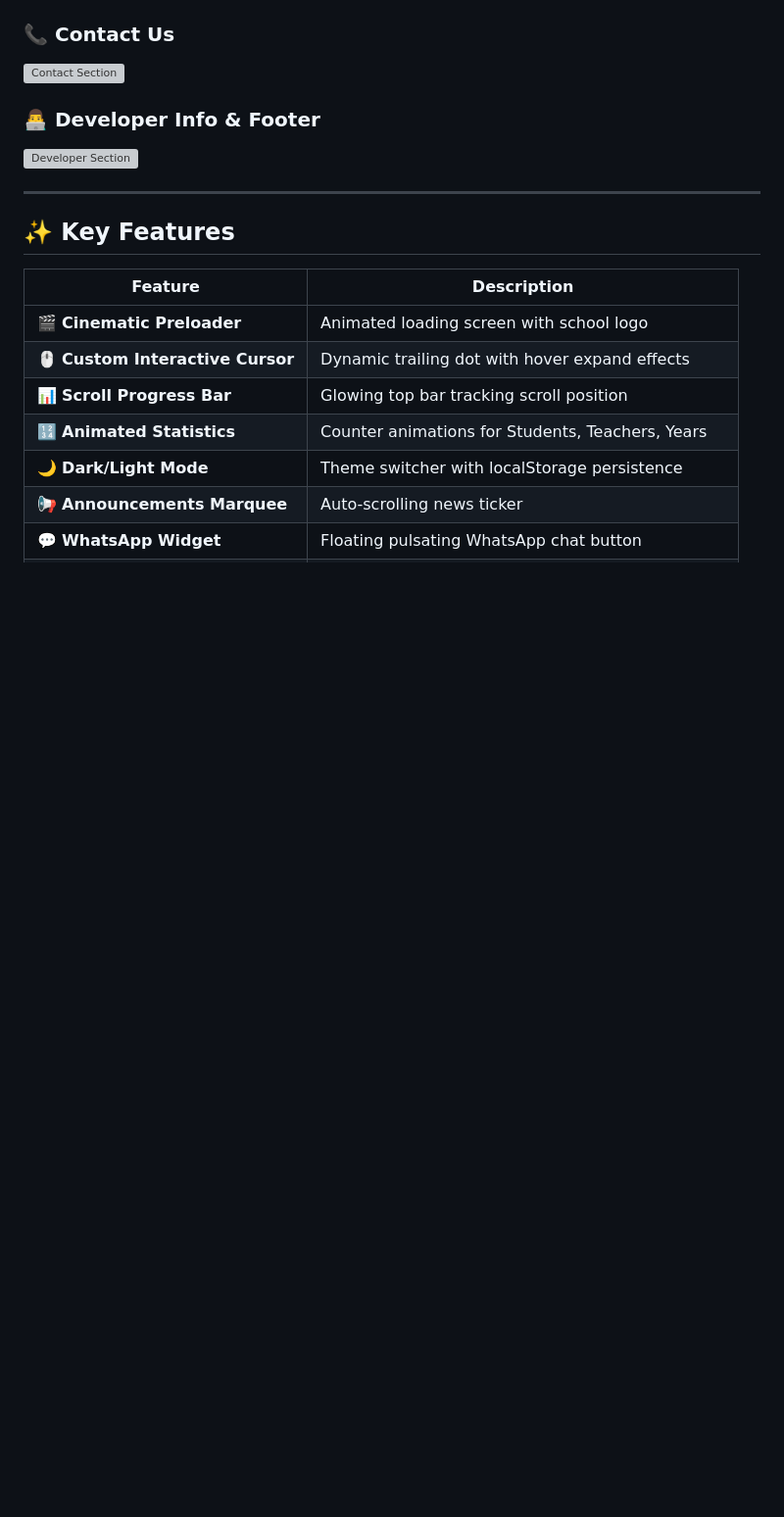
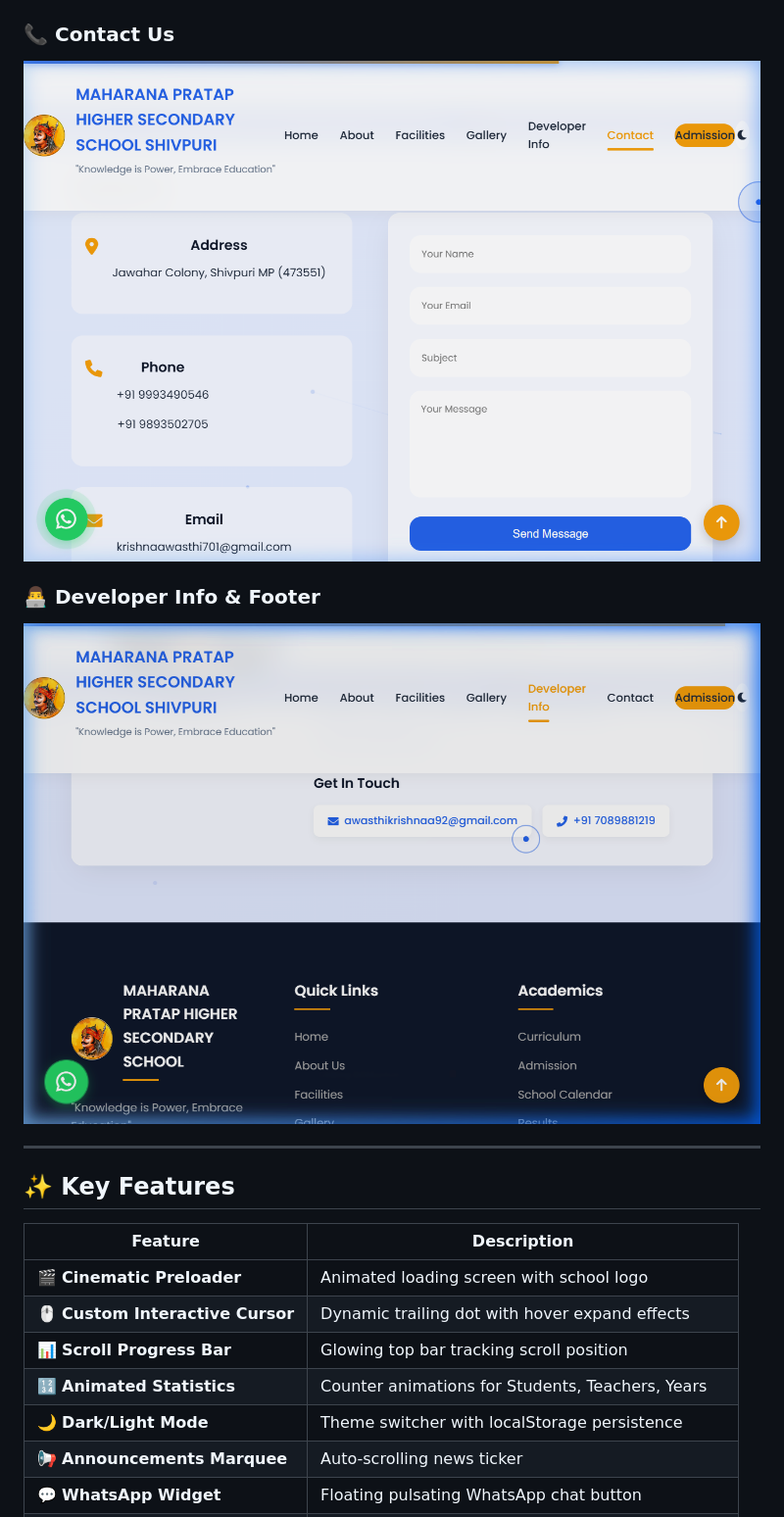
Before and after one commit to Dev-Krishan-Kumar-Awasthi/Maharana-pratap-school-shivpuri, a Markdown page: README.md, the part around one of its changes. Shown at 98% size. Drawn GitHub-style; blank space fills up the shorter version; grey boxes are pictures that could not be loaded.

```diff
--- a/README.md
+++ b/README.md
@@ -34,9 +34,9 @@
 
 ### 📞 Contact Us
-![Contact Section](screenshots/contact.png)
+![Contact Section](contact.png)
 
 ### 👨‍💻 Developer Info & Footer
-![Developer Section](screenshots/developer.png)
+![Developer Section](developer.png)
 
 ---
 
```
Also changed, not shown: other parts of README.md (+4 -4 lines).
